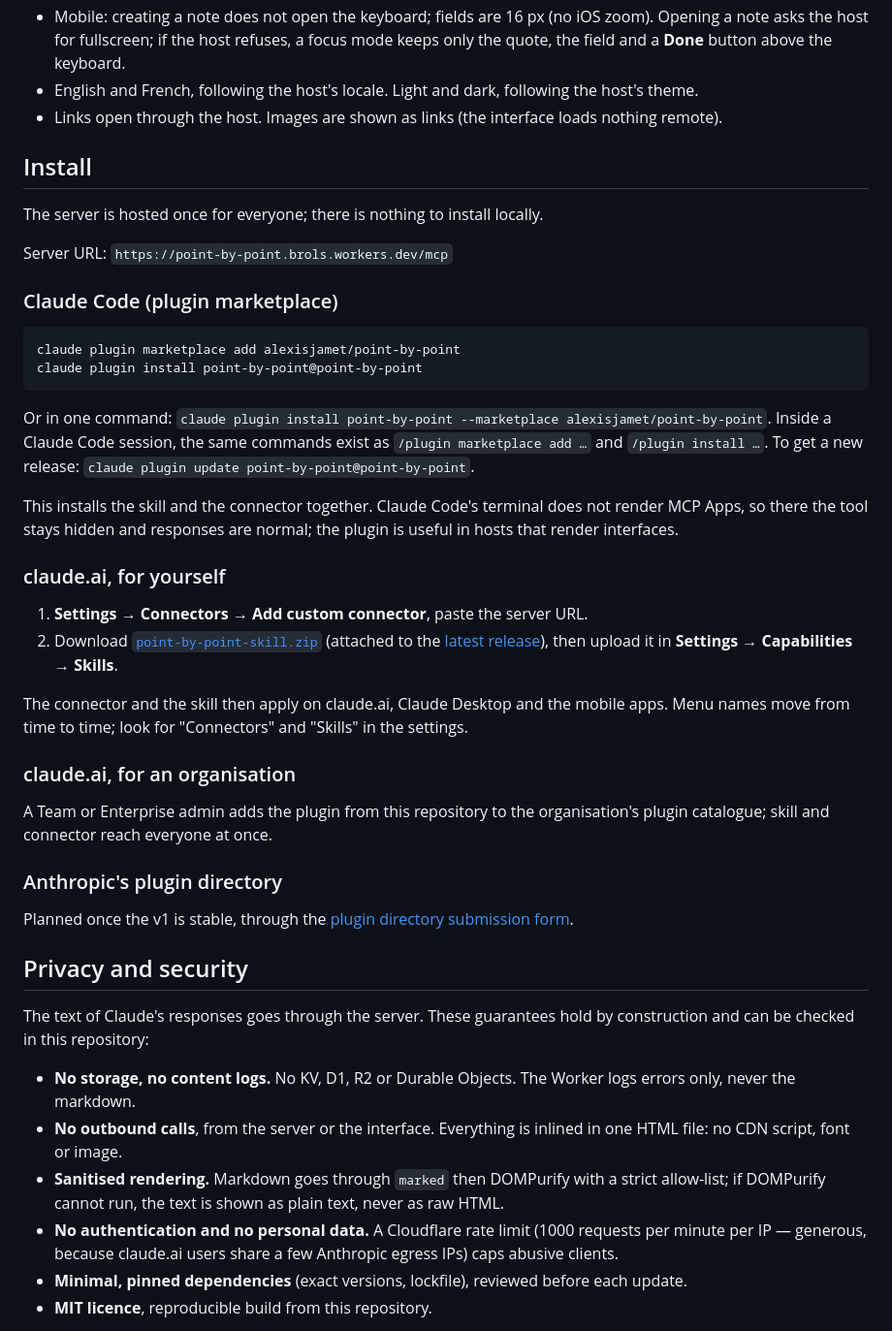
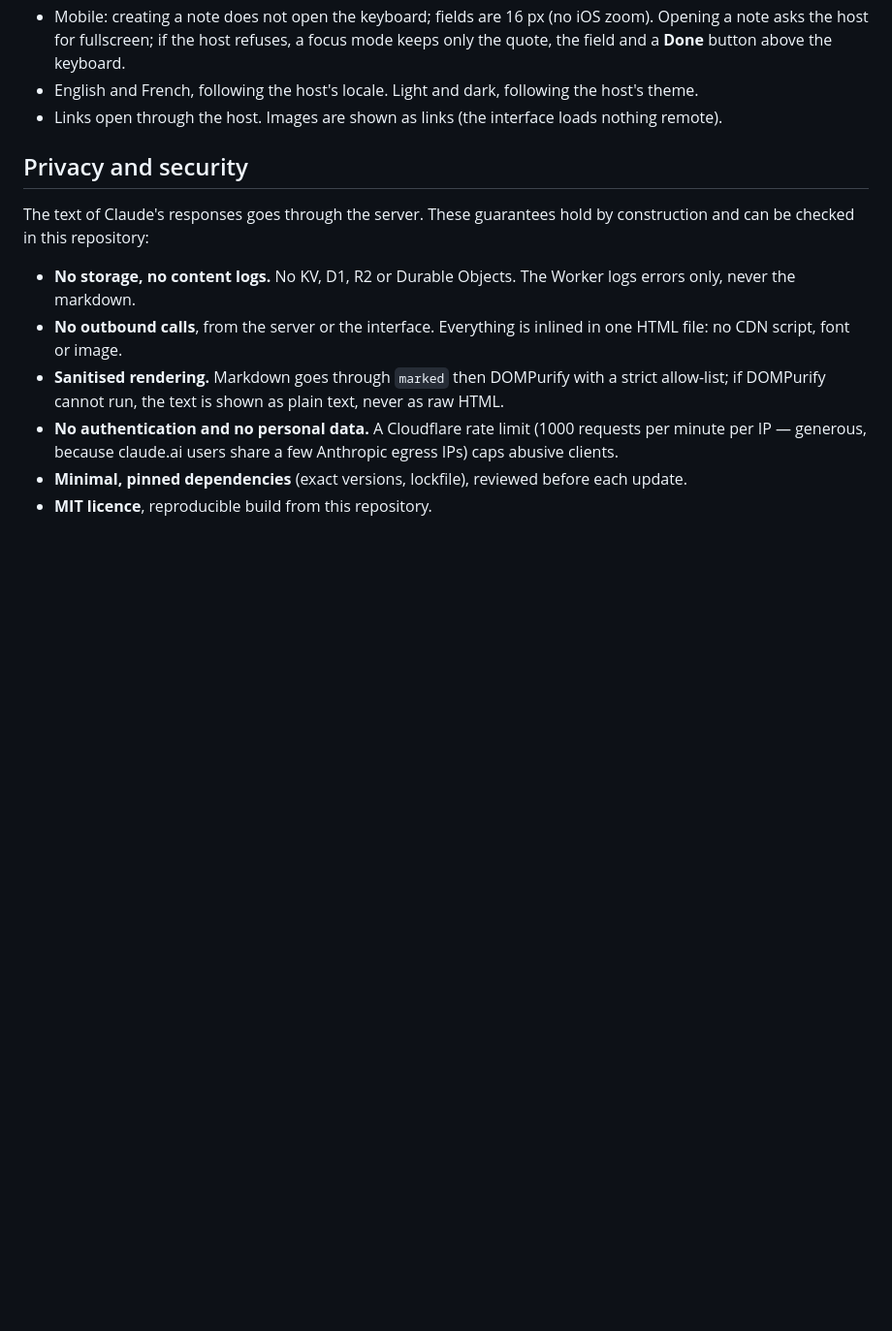
Before and after one commit to alexisjamet/point-by-point, a Markdown page: README.md, the part around one of its changes. Shown at 97% size. GitHub-like rendering; blank space fills up the shorter version.

````diff
--- a/README.md
+++ b/README.md
@@ -49,48 +120,6 @@ so you never end up with an invisible response.
   field and a **Done** button above the keyboard.
 - English and French, following the host's locale. Light and dark, following the host's theme.
 - Links open through the host. Images are shown as links (the interface loads nothing remote).
-
-## Install
-
-The server is hosted once for everyone; there is nothing to install locally.
-
-Server URL: `https://point-by-point.brols.workers.dev/mcp`
-
-### Claude Code (plugin marketplace)
-
-```sh
-claude plugin marketplace add alexisjamet/point-by-point
-claude plugin install point-by-point@point-by-point
-```
-
-Or in one command: `claude plugin install point-by-point --marketplace alexisjamet/point-by-point`.
-Inside a Claude Code session, the same commands exist as `/plugin marketplace add …` and
-`/plugin install …`. To get a new release: `claude plugin update point-by-point@point-by-point`.
-
-This installs the skill and the connector together. Claude Code's terminal does not render MCP
-Apps, so there the tool stays hidden and responses are normal; the plugin is useful in hosts that
-render interfaces.
-
-### claude.ai, for yourself
-
-1. **Settings → Connectors → Add custom connector**, paste the server URL.
-2. Download
-   [`point-by-point-skill.zip`](https://github.com/alexisjamet/point-by-point/releases/latest/download/point-by-point-skill.zip)
-   (attached to the [latest release](https://github.com/alexisjamet/point-by-point/releases/latest)),
-   then upload it in **Settings → Capabilities → Skills**.
-
-The connector and the skill then apply on claude.ai, Claude Desktop and the mobile apps. Menu names
-move from time to time; look for "Connectors" and "Skills" in the settings.
-
-### claude.ai, for an organisation
-
-A Team or Enterprise admin adds the plugin from this repository to the organisation's plugin
-catalogue; skill and connector reach everyone at once.
-
-### Anthropic's plugin directory
-
-Planned once the v1 is stable, through the
-[plugin directory submission form](https://clau.de/plugin-directory-submission).
 
 ## Privacy and security
 
````
Also changed, not shown: other parts of README.md (+71 -0 lines).
